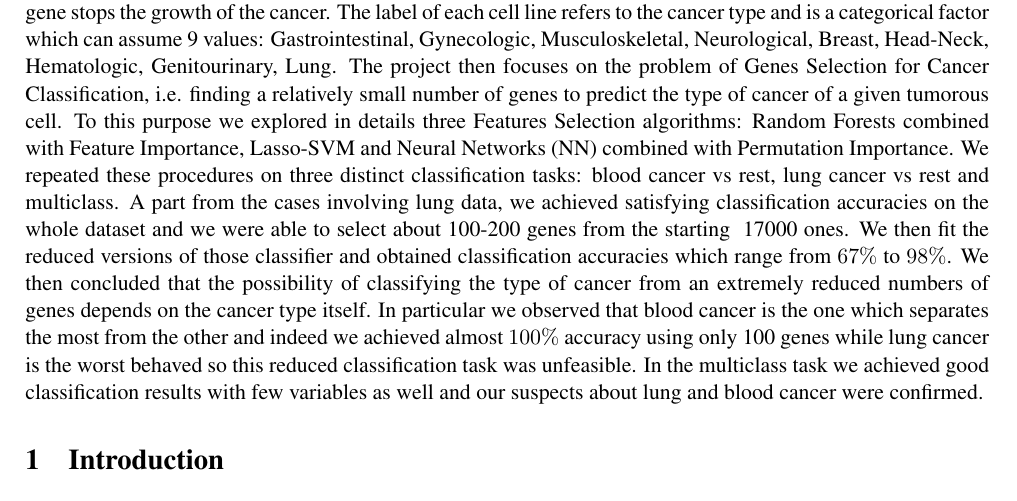
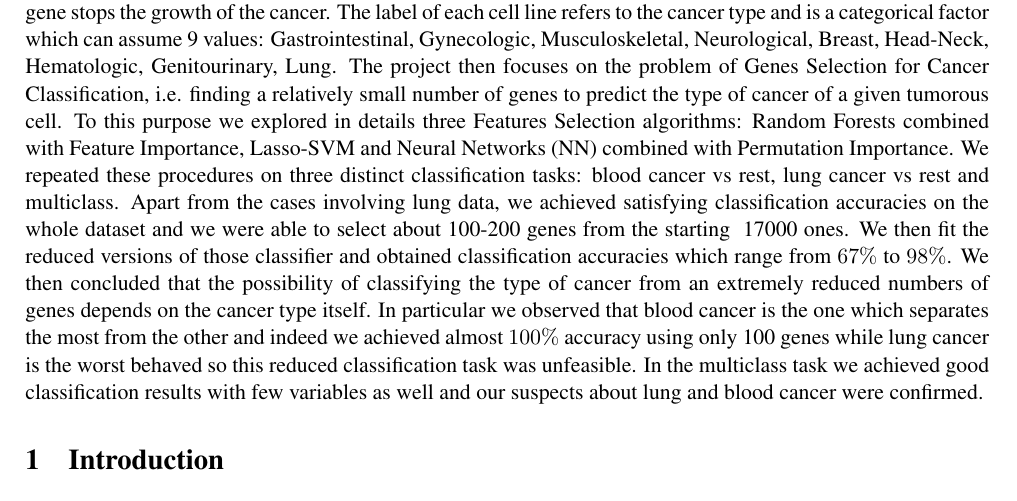
Before and after one commit to chiaraboetti/SML-project, a LaTeX document (report/report.tex): part of page 1 of 3, cut so that both start at the same text. Compiled offline with pdfLaTeX.

Commit message:
Update report.tex

```diff
--- a/report/report.tex
+++ b/report/report.tex
@@ -77,7 +77,7 @@ Università degli Studi di Torino - M.Sc.  in Stochastic and Data Science - A.Y.
 
 %____________________________________________________________________________________________________________________________
 % ABSTRACT
-From the DepMap Portal website \url{https://depmap.org/portal/} we downloaded a dataset containing 1032 cancerous cell lines whose $\sim 17000$ columns represent the probability that the inhibition of that given gene stops the growth of the cancer.  The label of each cell line refers to the cancer type and is a categorical factor which can assume 9 values: Gastrointestinal,  Gynecologic,  Musculoskeletal,  Neurological,  Breast,  Head-Neck,  Hematologic,  Genitourinary,  Lung.  The project then focuses on the problem of Genes Selection for Cancer Classification,  i.e.  finding a relatively small number of genes to predict the type of cancer of a given tumorous cell.  To this purpose we explored in details three Features Selection algorithms: Random Forests combined with Feature Importance,  Lasso-SVM and Neural Networks (NN) combined with Permutation Importance.  We repeated these procedures on three distinct classification tasks: blood cancer vs rest,  lung cancer vs rest and multiclass.  A part from the cases involving lung data,  we achieved satisfying classification accuracies on the whole dataset and we were able to select about 100-200 genes from the starting ~17000 ones.  We then fit the reduced versions of those classifier and obtained classification accuracies which range from $67\%$ to $98\%$.  We then concluded that the possibility of classifying the type of cancer from an extremely reduced numbers of genes depends on the cancer type itself.  In particular we observed that blood cancer is the one which separates the most from the other and indeed we achieved almost $100\%$ accuracy using only 100 genes while lung cancer is the worst behaved so this reduced classification task was unfeasible.  In the multiclass task we achieved good classification results with few variables as well and our suspects about lung and blood cancer were confirmed.
+From the DepMap Portal website \url{https://depmap.org/portal/} we downloaded a dataset containing 1032 cancerous cell lines whose $\sim 17000$ columns represent the probability that the inhibition of that given gene stops the growth of the cancer.  The label of each cell line refers to the cancer type and is a categorical factor which can assume 9 values: Gastrointestinal,  Gynecologic,  Musculoskeletal,  Neurological,  Breast,  Head-Neck,  Hematologic,  Genitourinary,  Lung.  The project then focuses on the problem of Genes Selection for Cancer Classification,  i.e.  finding a relatively small number of genes to predict the type of cancer of a given tumorous cell.  To this purpose we explored in details three Features Selection algorithms: Random Forests combined with Feature Importance,  Lasso-SVM and Neural Networks (NN) combined with Permutation Importance.  We repeated these procedures on three distinct classification tasks: blood cancer vs rest,  lung cancer vs rest and multiclass.  Apart from the cases involving lung data,  we achieved satisfying classification accuracies on the whole dataset and we were able to select about 100-200 genes from the starting ~17000 ones.  We then fit the reduced versions of those classifier and obtained classification accuracies which range from $67\%$ to $98\%$.  We then concluded that the possibility of classifying the type of cancer from an extremely reduced numbers of genes depends on the cancer type itself.  In particular we observed that blood cancer is the one which separates the most from the other and indeed we achieved almost $100\%$ accuracy using only 100 genes while lung cancer is the worst behaved so this reduced classification task was unfeasible.  In the multiclass task we achieved good classification results with few variables as well and our suspects about lung and blood cancer were confirmed.
 
 
 
```
